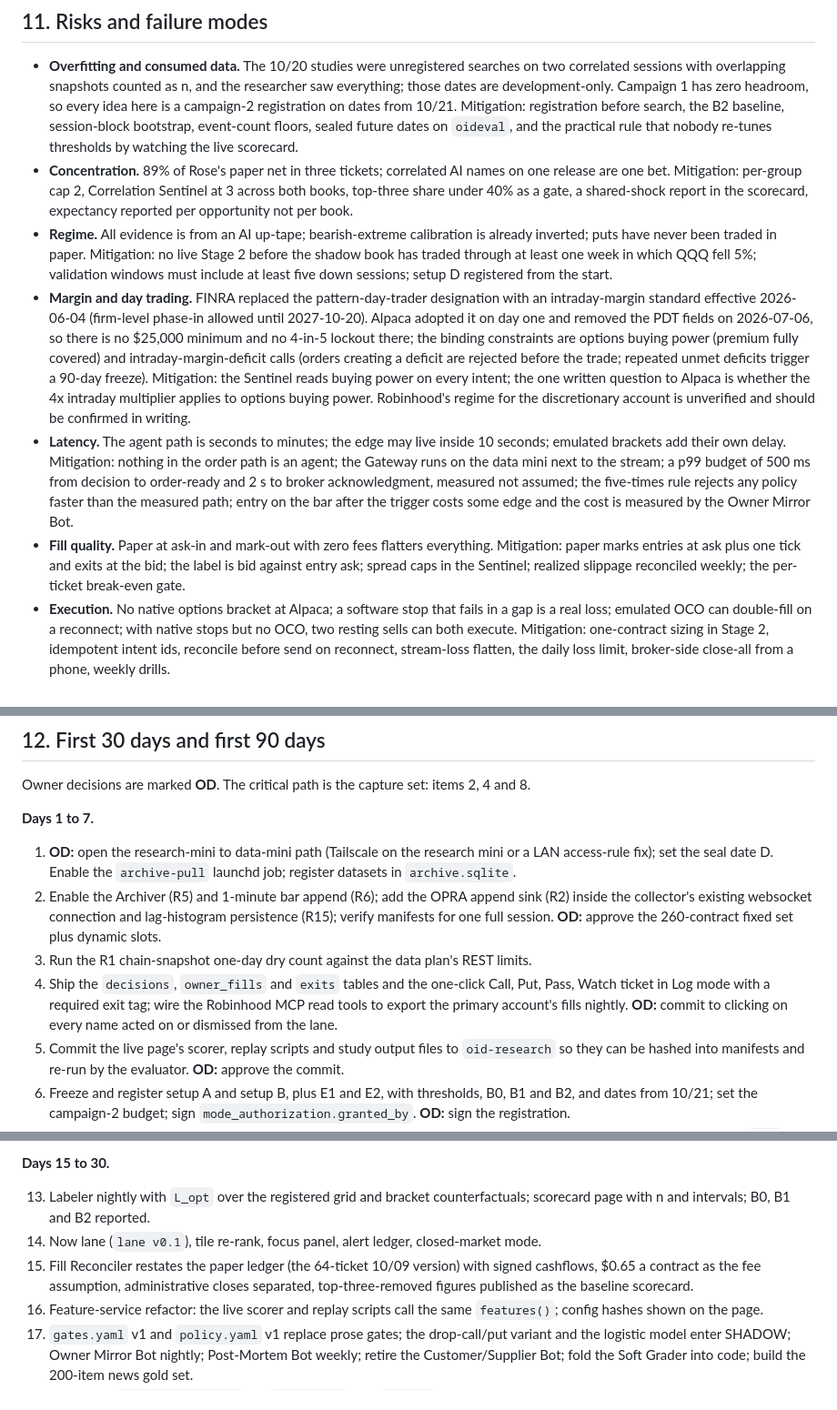
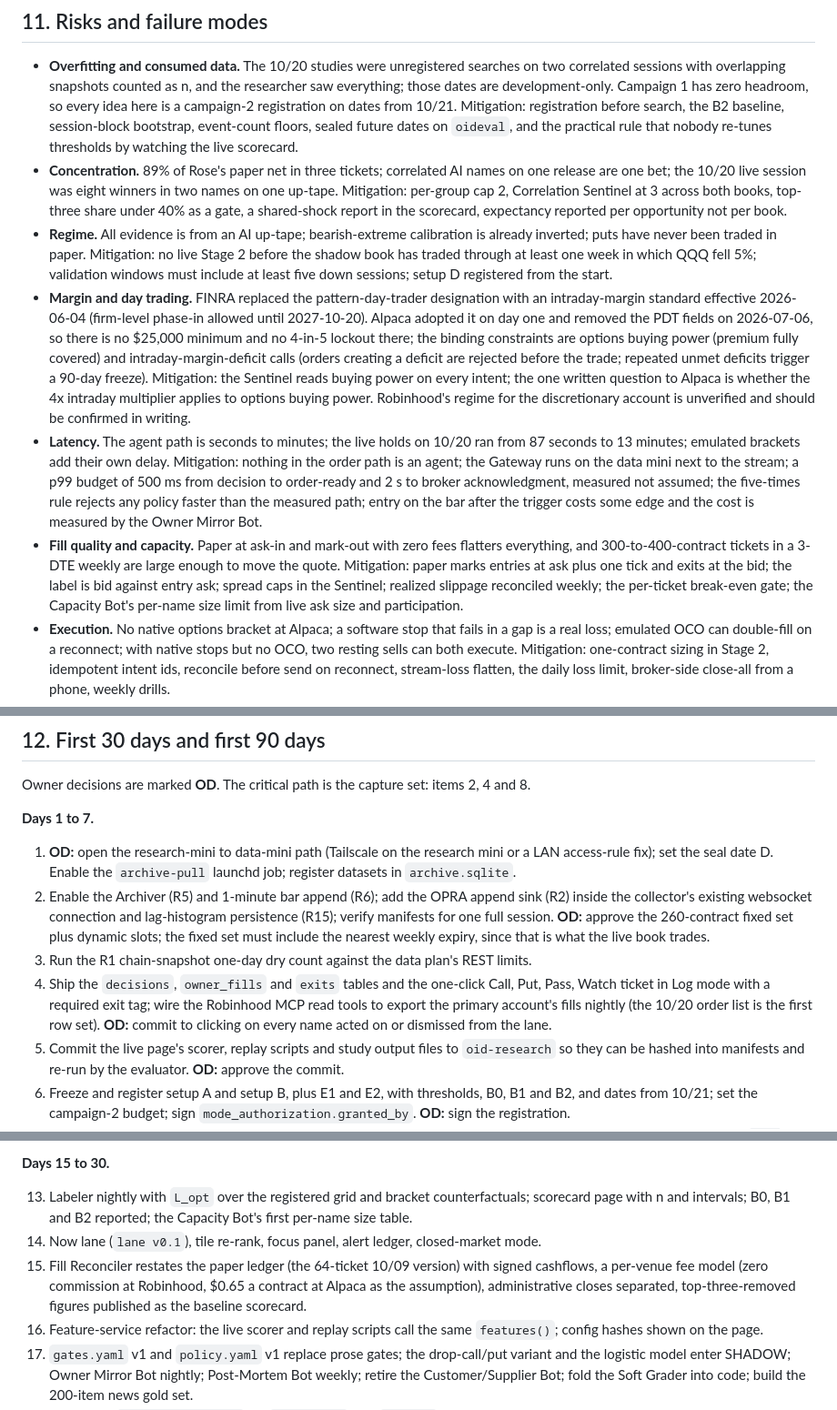
Before and after one commit to jeffbazar/oid-trading-desk, a Markdown page: docs/SCALING-STRATEGY-20261021.md, 3 parts joined by grey strips. Shown at 91% size. Drawn GitHub-style.

```diff
--- a/docs/SCALING-STRATEGY-20261021.md
+++ b/docs/SCALING-STRATEGY-20261021.md
@@ -412,11 +454,11 @@ The existing roster is Chart, Rose, Hal, Research, Data Ops, X Summarizer and Ma
 ## 11. Risks and failure modes
 
 - **Overfitting and consumed data.** The 10/20 studies were unregistered searches on two correlated sessions with overlapping snapshots counted as n, and the researcher saw everything; those dates are development-only. Campaign 1 has zero headroom, so every idea here is a campaign-2 registration on dates from 10/21. Mitigation: registration before search, the B2 baseline, session-block bootstrap, event-count floors, sealed future dates on `oideval`, and the practical rule that nobody re-tunes thresholds by watching the live scorecard.
-- **Concentration.** 89% of Rose's paper net in three tickets; correlated AI names on one release are one bet. Mitigation: per-group cap 2, Correlation Sentinel at 3 across both books, top-three share under 40% as a gate, a shared-shock report in the scorecard, expectancy reported per opportunity not per book.
+- **Concentration.** 89% of Rose's paper net in three tickets; correlated AI names on one release are one bet; the 10/20 live session was eight winners in two names on one up-tape. Mitigation: per-group cap 2, Correlation Sentinel at 3 across both books, top-three share under 40% as a gate, a shared-shock report in the scorecard, expectancy reported per opportunity not per book.
 - **Regime.** All evidence is from an AI up-tape; bearish-extreme calibration is already inverted; puts have never been traded in paper. Mitigation: no live Stage 2 before the shadow book has traded through at least one week in which QQQ fell 5%; validation windows must include at least five down sessions; setup D registered from the start.
 - **Margin and day trading.** FINRA replaced the pattern-day-trader designation with an intraday-margin standard effective 2026-06-04 (firm-level phase-in allowed until 2027-10-20). Alpaca adopted it on day one and removed the PDT fields on 2026-07-06, so there is no $25,000 minimum and no 4-in-5 lockout there; the binding constraints are options buying power (premium fully covered) and intraday-margin-deficit calls (orders creating a deficit are rejected before the trade; repeated unmet deficits trigger a 90-day freeze). Mitigation: the Sentinel reads buying power on every intent; the one written question to Alpaca is whether the 4x intraday multiplier applies to options buying power. Robinhood's regime for the discretionary account is unverified and should be confirmed in writing.
-- **Latency.** The agent path is seconds to minutes; the edge may live inside 10 seconds; emulated brackets add their own delay. Mitigation: nothing in the order path is an agent; the Gateway runs on the data mini next to the stream; a p99 budget of 500 ms from decision to order-ready and 2 s to broker acknowledgment, measured not assumed; the five-times rule rejects any policy faster than the measured path; entry on the bar after the trigger costs some edge and the cost is measured by the Owner Mirror Bot.
-- **Fill quality.** Paper at ask-in and mark-out with zero fees flatters everything. Mitigation: paper marks entries at ask plus one tick and exits at the bid; the label is bid against entry ask; spread caps in the Sentinel; realized slippage reconciled weekly; the per-ticket break-even gate.
+- **Latency.** The agent path is seconds to minutes; the live holds on 10/20 ran from 87 seconds to 13 minutes; emulated brackets add their own delay. Mitigation: nothing in the order path is an agent; the Gateway runs on the data mini next to the stream; a p99 budget of 500 ms from decision to order-ready and 2 s to broker acknowledgment, measured not assumed; the five-times rule rejects any policy faster than the measured path; entry on the bar after the trigger costs some edge and the cost is measured by the Owner Mirror Bot.
+- **Fill quality and capacity.** Paper at ask-in and mark-out with zero fees flatters everything, and 300-to-400-contract tickets in a 3-DTE weekly are large enough to move the quote. Mitigation: paper marks entries at ask plus one tick and exits at the bid; the label is bid against entry ask; spread caps in the Sentinel; realized slippage reconciled weekly; the per-ticket break-even gate; the Capacity Bot's per-name size limit from live ask size and participation.
 - **Execution.** No native options bracket at Alpaca; a software stop that fails in a gap is a real loss; emulated OCO can double-fill on a reconnect; with native stops but no OCO, two resting sells can both execute. Mitigation: one-contract sizing in Stage 2, idempotent intent ids, reconcile before send on reconnect, stream-loss flatten, the daily loss limit, broker-side close-all from a phone, weekly drills.
 - **Vendor quotas and caps.** FlashAlpha near its 2,500 cap on partial wall days; the X pool at $55.72; 1,000 OPRA quote subscriptions on one connection; UW limited to 50 end-of-day rows per contract. Mitigation: Quota Steward, the fixed 260-contract R2 set with bounded dynamic slots, Alpaca open-interest walls, Sentinel HALT on any gated feed going STALE.
 - **Agent nondeterminism and prompt drift.** Two Macro definitions already coexist. Mitigation: agents outside the order path; typed outputs only; temperature zero and prompt hashes for anything archived as a feature; weekly replay of identical inputs to detect drift; no prompt edit can change a threshold; the 200-item gold set before any flag may gate.
@@ -434,9 +476,9 @@ Owner decisions are marked **OD**. The critical path is the capture set: items 2
 **Days 1 to 7.**
 
 1. **OD:** open the research-mini to data-mini path (Tailscale on the research mini or a LAN access-rule fix); set the seal date D. Enable the `archive-pull` launchd job; register datasets in `archive.sqlite`.
-2. Enable the Archiver (R5) and 1-minute bar append (R6); add the OPRA append sink (R2) inside the collector's existing websocket connection and lag-histogram persistence (R15); verify manifests for one full session. **OD:** approve the 260-contract fixed set plus dynamic slots.
+2. Enable the Archiver (R5) and 1-minute bar append (R6); add the OPRA append sink (R2) inside the collector's existing websocket connection and lag-histogram persistence (R15); verify manifests for one full session. **OD:** approve the 260-contract fixed set plus dynamic slots; the fixed set must include the nearest weekly expiry, since that is what the live book trades.
 3. Run the R1 chain-snapshot one-day dry count against the data plan's REST limits.
-4. Ship the `decisions`, `owner_fills` and `exits` tables and the one-click Call, Put, Pass, Watch ticket in Log mode with a required exit tag; wire the Robinhood MCP read tools to export the primary account's fills nightly. **OD:** commit to clicking on every name acted on or dismissed from the lane.
+4. Ship the `decisions`, `owner_fills` and `exits` tables and the one-click Call, Put, Pass, Watch ticket in Log mode with a required exit tag; wire the Robinhood MCP read tools to export the primary account's fills nightly (the 10/20 order list is the first row set). **OD:** commit to clicking on every name acted on or dismissed from the lane.
 5. Commit the live page's scorer, replay scripts and study output files to `oid-research` so they can be hashed into manifests and re-run by the evaluator. **OD:** approve the commit.
 6. Freeze and register setup A and setup B, plus E1 and E2, with thresholds, B0, B1 and B2, and dates from 10/21; set the campaign-2 budget; sign `mode_authorization.granted_by`. **OD:** sign the registration.
 7. Cut FlashAlpha VIX and oil polling to a 5-minute cadence; switch sector-name walls to Alpaca open interest; produce `api-quotas.json` or the account call history to reconcile who is polling VIX and oil.
@@ -451,9 +493,9 @@ Owner decisions are marked **OD**. The critical path is the capture set: items 2
 
 **Days 15 to 30.**
 
-13. Labeler nightly with `L_opt` over the registered grid and bracket counterfactuals; scorecard page with n and intervals; B0, B1 and B2 reported.
+13. Labeler nightly with `L_opt` over the registered grid and bracket counterfactuals; scorecard page with n and intervals; B0, B1 and B2 reported; the Capacity Bot's first per-name size table.
 14. Now lane (`lane v0.1`), tile re-rank, focus panel, alert ledger, closed-market mode.
-15. Fill Reconciler restates the paper ledger (the 64-ticket 10/09 version) with signed cashflows, $0.65 a contract as the fee assumption, administrative closes separated, top-three-removed figures published as the baseline scorecard.
+15. Fill Reconciler restates the paper ledger (the 64-ticket 10/09 version) with signed cashflows, a per-venue fee model (zero commission at Robinhood, $0.65 a contract at Alpaca as the assumption), administrative closes separated, top-three-removed figures published as the baseline scorecard.
 16. Feature-service refactor: the live scorer and replay scripts call the same `features()`; config hashes shown on the page.
 17. `gates.yaml` v1 and `policy.yaml` v1 replace prose gates; the drop-call/put variant and the logistic model enter SHADOW; Owner Mirror Bot nightly; Post-Mortem Bot weekly; retire the Customer/Supplier Bot; fold the Soft Grader into code; build the 200-item news gold set.
 18. Databento `metadata.get_cost` for `definition` plus `cbbo-1m` around the 325 archived surge ticker-days; verify Alpaca historical option bars and trades (R4) and start the $0 backfill if the endpoint works.
```
Also changed, not shown: other parts of docs/SCALING-STRATEGY-20261021.md (+50 -8 lines).
